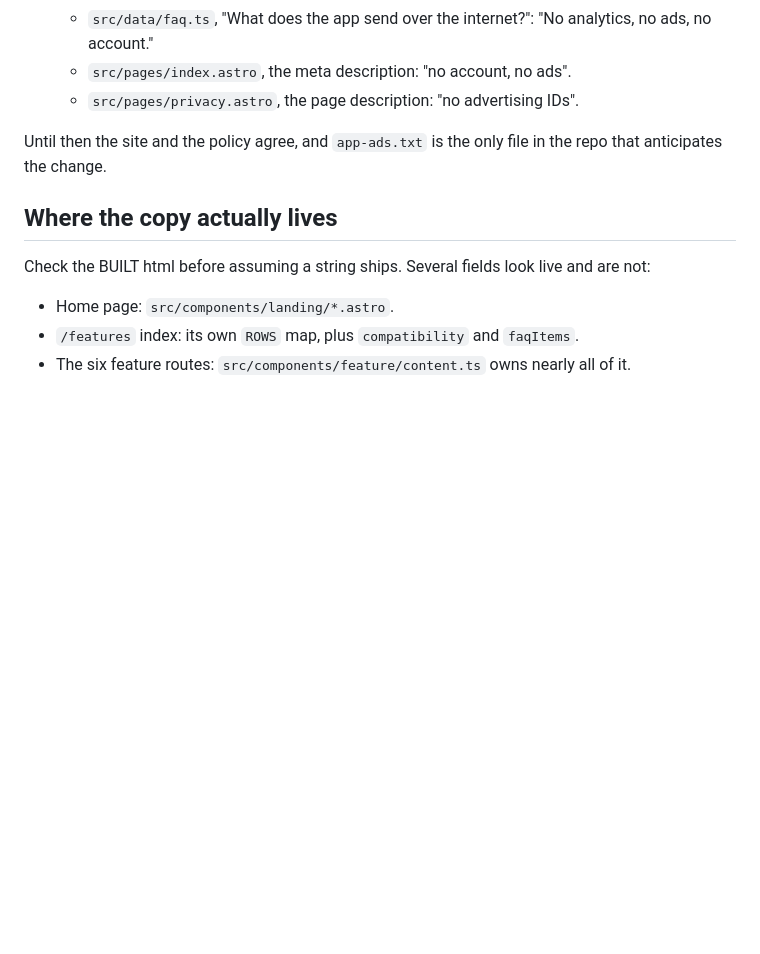
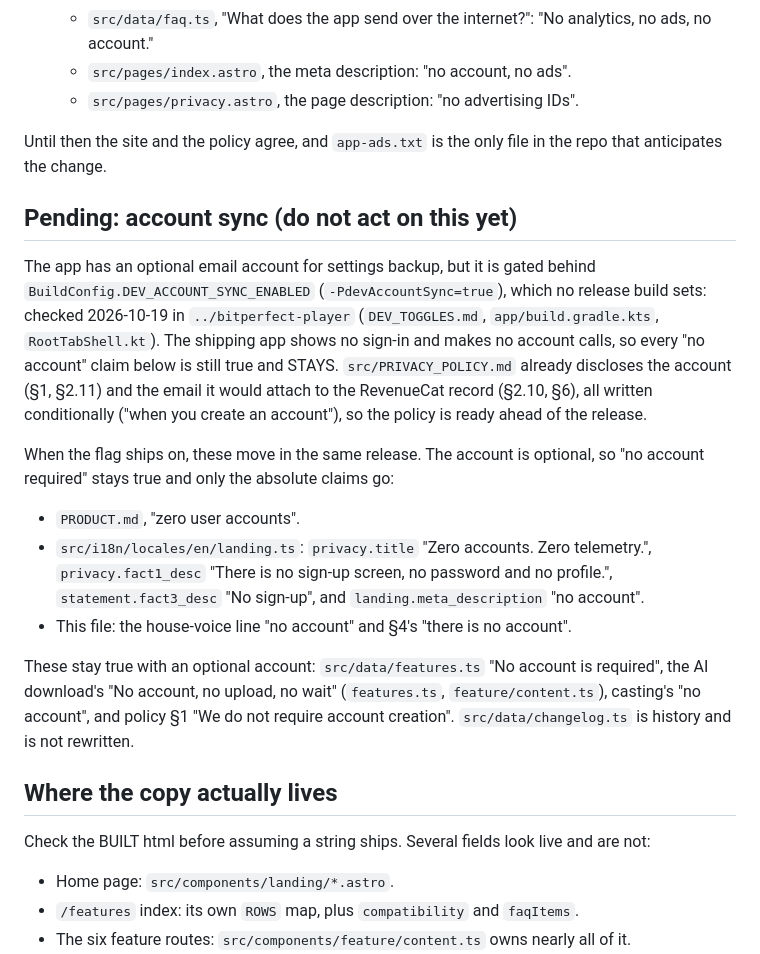
Before and after one commit to STUkh/bitperfect-player-website, a Markdown page: CONTENT.md, the part around the change. Rendered like a GitHub page; blank space fills up the shorter version.

```diff
--- a/CONTENT.md
+++ b/CONTENT.md
@@ -206,6 +206,33 @@ When ads do ship, these move TOGETHER, in one pass, and the policy moves first:
 Until then the site and the policy agree, and `app-ads.txt` is the only file in
 the repo that anticipates the change.
 
+## Pending: account sync (do not act on this yet)
+
+The app has an optional email account for settings backup, but it is gated behind
+`BuildConfig.DEV_ACCOUNT_SYNC_ENABLED` (`-PdevAccountSync=true`), which no release
+build sets: checked 2026-10-19 in `../bitperfect-player` (`DEV_TOGGLES.md`,
+`app/build.gradle.kts`, `RootTabShell.kt`). The shipping app shows no sign-in and
+makes no account calls, so every "no account" claim below is still true and STAYS.
+`src/PRIVACY_POLICY.md` already discloses the account (§1, §2.11) and the email
+it would attach to the RevenueCat record (§2.10, §6), all written conditionally
+("when you create an account"), so the policy is ready ahead of the release.
+
+When the flag ships on, these move in the same release. The account is optional,
+so "no account required" stays true and only the absolute claims go:
+
+- `PRODUCT.md`, "zero user accounts".
+- `src/i18n/locales/en/landing.ts`: `privacy.title` "Zero accounts. Zero
+  telemetry.", `privacy.fact1_desc` "There is no sign-up screen, no password and no
+  profile.", `statement.fact3_desc` "No sign-up", and `landing.meta_description`
+  "no account".
+- This file: the house-voice line "no account" and §4's "there is no account".
+
+These stay true with an optional account: `src/data/features.ts` "No account is
+required", the AI download's "No account, no upload, no wait"
+(`features.ts`, `feature/content.ts`), casting's "no account", and policy §1 "We do
+not require account creation". `src/data/changelog.ts` is history and is not
+rewritten.
+
 ## Where the copy actually lives
 
 Check the BUILT html before assuming a string ships. Several fields look live and
```
Also changed, not shown: src/PRIVACY_POLICY.md (+17 -11 lines).
